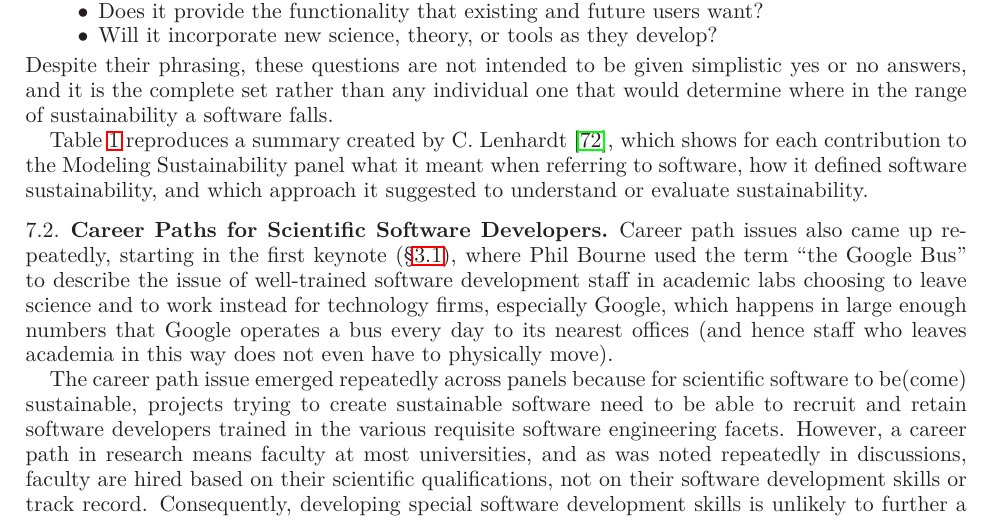
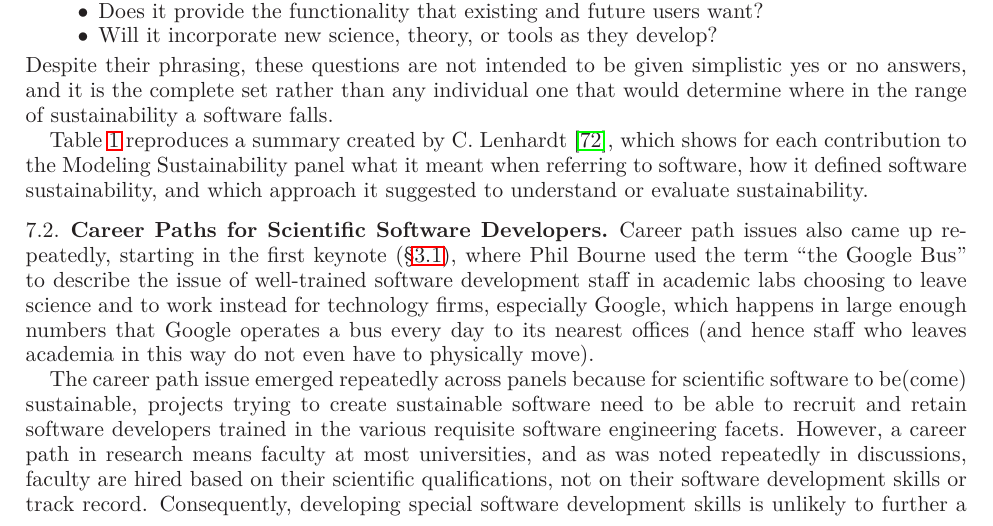
Before and after one commit to WSSSPE/meetings, a LaTeX paper (WSSSPE1_report/WSSSPE1_summary_report.tex): part of page 18 of 31, cut so that both start at the same text. Compiled offline with LaTeX, dvips and Ghostscript.

Commit message:
Very minor typo

```diff
--- a/WSSSPE1_report/WSSSPE1_summary_report.tex
+++ b/WSSSPE1_report/WSSSPE1_summary_report.tex
@@ -1712,7 +1712,7 @@ Google Bus'' to describe the issue of well-trained software
 development staff in academic labs choosing to leave science and to
 work instead for technology firms, especially Google, which happens in
 large enough numbers that Google operates a bus every day to its
-nearest offices (and hence staff who leaves academia in this way does
+nearest offices (and hence staff who leaves academia in this way do
 not even have to physically move).
 
 The career path issue emerged repeatedly across panels because for
```
